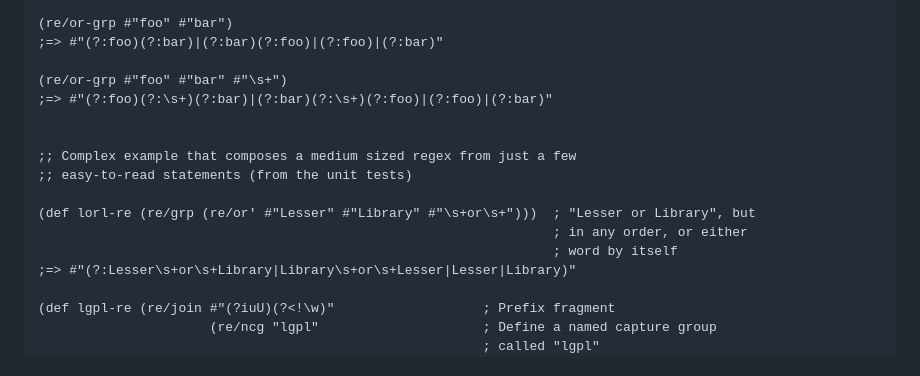
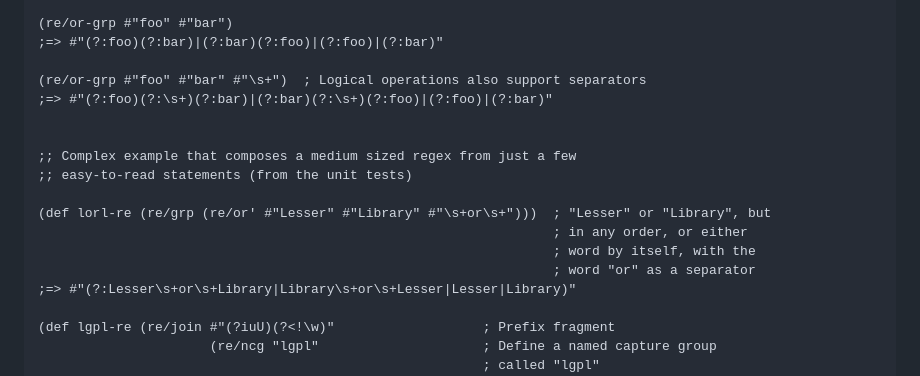
Before and after one commit to pmonks/wreck, a Markdown page: README.md, the part around the change. GitHub-like rendering.

Commit message:
:books: Verbiage tweaks in demo script

```diff
--- a/README.md
+++ b/README.md
@@ -134,16 +134,17 @@ $ deps-try com.github.pmonks/wreck
 (re/or-grp #"foo" #"bar")
 ;=> #"(?:foo)(?:bar)|(?:bar)(?:foo)|(?:foo)|(?:bar)"
 
-(re/or-grp #"foo" #"bar" #"\s+")
+(re/or-grp #"foo" #"bar" #"\s+")  ; Logical operations also support separators
 ;=> #"(?:foo)(?:\s+)(?:bar)|(?:bar)(?:\s+)(?:foo)|(?:foo)|(?:bar)"
 
 
 ;; Complex example that composes a medium sized regex from just a few
 ;; easy-to-read statements (from the unit tests)
 
-(def lorl-re (re/grp (re/or' #"Lesser" #"Library" #"\s+or\s+")))  ; "Lesser or Library", but
+(def lorl-re (re/grp (re/or' #"Lesser" #"Library" #"\s+or\s+")))  ; "Lesser" or "Library", but
                                                                   ; in any order, or either
-                                                                  ; word by itself
+                                                                  ; word by itself, with the
+                                                                  ; word "or" as a separator
 ;=> #"(?:Lesser\s+or\s+Library|Library\s+or\s+Lesser|Lesser|Library)"
 
 (def lgpl-re (re/join #"(?iuU)(?<!\w)"                   ; Prefix fragment
```
